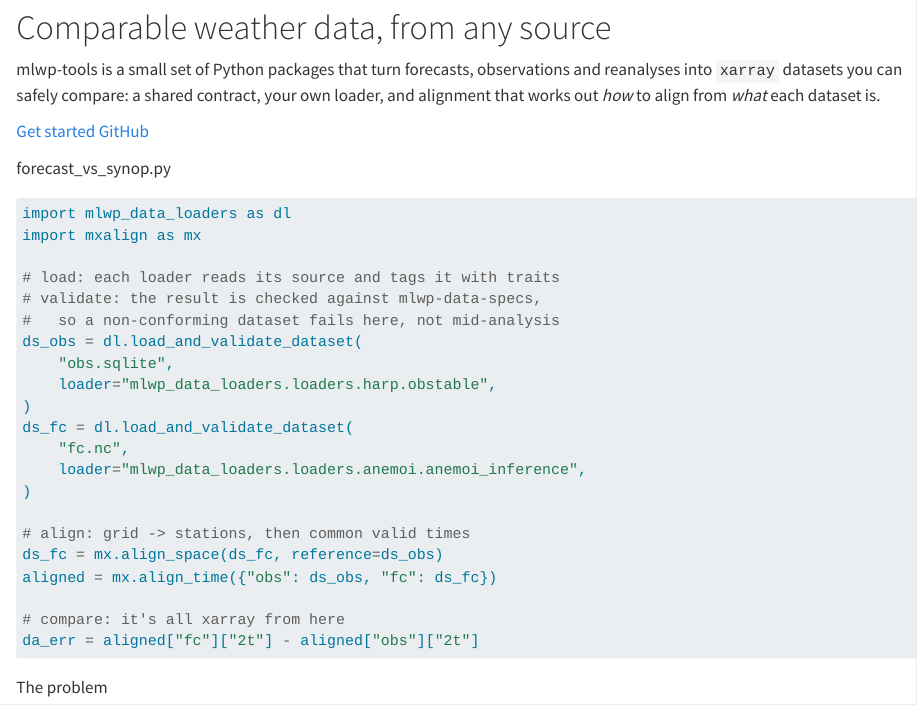
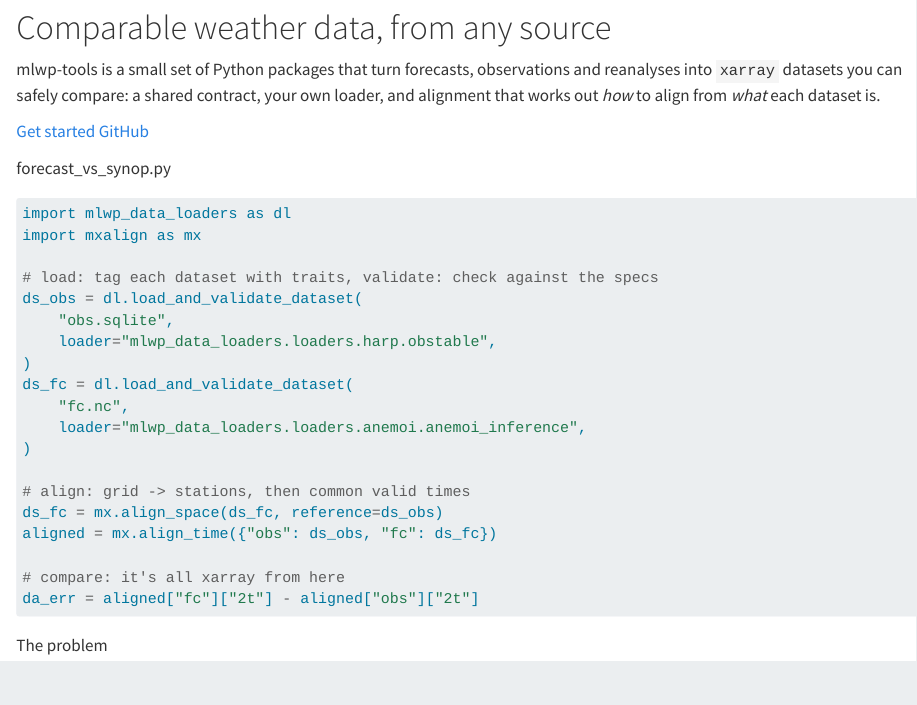
Before and after one commit to mlwp-tools/mlwp-tools.github.io, a Quarto document (index.qmd): the page in a window 1100 px wide, from 440 px down. Rendered offline with R 4.5, knitr and Pandoc in place of Quarto, with nearby package versions.

Commit message:
Shorten the load/validate comment in the hero example
Co-Authored-By: Claude Opus 5.5 <noreply@anthropic.com>

```diff
--- a/index.qmd
+++ b/index.qmd
@@ -42,9 +42,7 @@
 import mlwp_data_loaders as dl
 import mxalign as mx
 
-# load: each loader reads its source and tags it with traits
-# validate: the result is checked against mlwp-data-specs,
-#   so a non-conforming dataset fails here, not mid-analysis
+# load: tag each dataset with traits, validate: check against the specs
 ds_obs = dl.load_and_validate_dataset(
     "obs.sqlite",
     loader="mlwp_data_loaders.loaders.harp.obstable",
```
